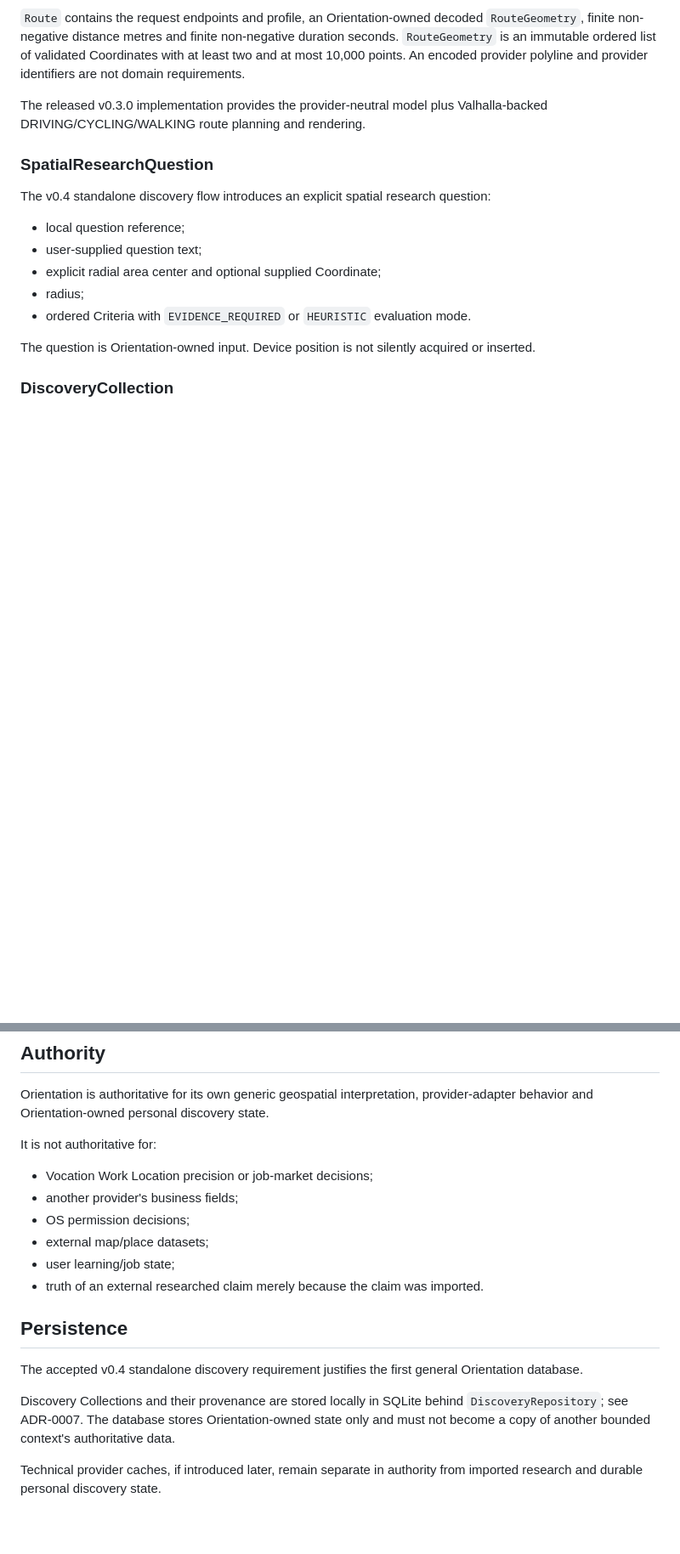
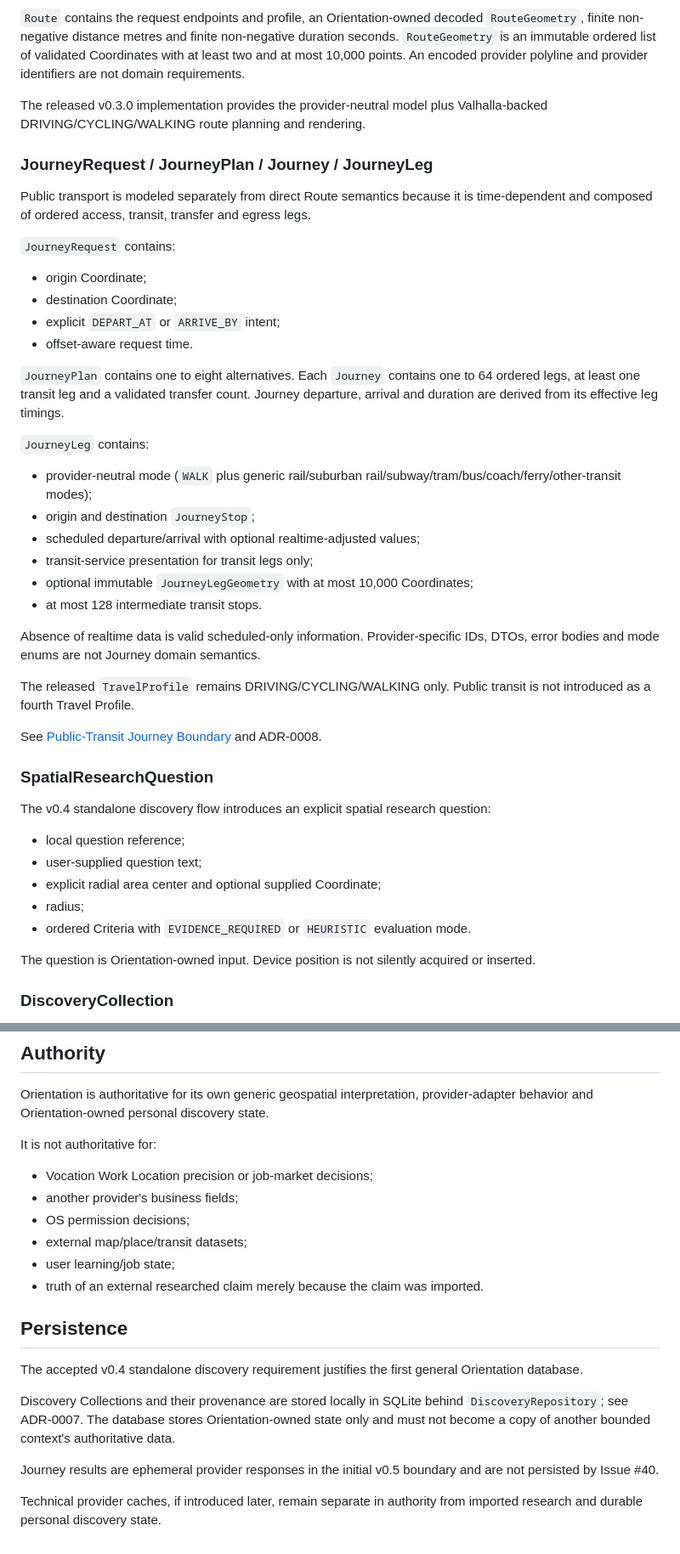
Before and after one commit to wgt-system/orientation, a Markdown page: docs/05_DOMAIN_MODEL.md, 2 parts joined by grey strips. Shown at 85% size. GitHub-like rendering; blank space fills up the shorter version.

Commit message:
docs: add provider-neutral Journey model

```diff
--- a/docs/05_DOMAIN_MODEL.md
+++ b/docs/05_DOMAIN_MODEL.md
@@ -109,6 +109,34 @@ encoded provider polyline and provider identifiers are not domain requirements.
 
 The released v0.3.0 implementation provides the provider-neutral model plus Valhalla-backed DRIVING/CYCLING/WALKING route planning and rendering.
 
+### JourneyRequest / JourneyPlan / Journey / JourneyLeg
+
+Public transport is modeled separately from direct Route semantics because it is time-dependent and composed of ordered access, transit, transfer and egress legs.
+
+`JourneyRequest` contains:
+
+- origin Coordinate;
+- destination Coordinate;
+- explicit `DEPART_AT` or `ARRIVE_BY` intent;
+- offset-aware request time.
+
+`JourneyPlan` contains one to eight alternatives. Each `Journey` contains one to 64 ordered legs, at least one transit leg and a validated transfer count. Journey departure, arrival and duration are derived from its effective leg timings.
+
+`JourneyLeg` contains:
+
+- provider-neutral mode (`WALK` plus generic rail/suburban rail/subway/tram/bus/coach/ferry/other-transit modes);
+- origin and destination `JourneyStop`;
+- scheduled departure/arrival with optional realtime-adjusted values;
+- transit-service presentation for transit legs only;
+- optional immutable `JourneyLegGeometry` with at most 10,000 Coordinates;
+- at most 128 intermediate transit stops.
+
+Absence of realtime data is valid scheduled-only information. Provider-specific IDs, DTOs, error bodies and mode enums are not Journey domain semantics.
+
+The released `TravelProfile` remains DRIVING/CYCLING/WALKING only. Public transit is not introduced as a fourth Travel Profile.
+
+See [Public-Transit Journey Boundary](21_JOURNEY_BOUNDARY.md) and ADR-0008.
+
 ### SpatialResearchQuestion
 
 The v0.4 standalone discovery flow introduces an explicit spatial research question:
@@ -153,7 +181,7 @@ It is not authoritative for:
 - Vocation Work Location precision or job-market decisions;
 - another provider's business fields;
 - OS permission decisions;
-- external map/place datasets;
+- external map/place/transit datasets;
 - user learning/job state;
 - truth of an external researched claim merely because the claim was imported.
 
@@ -163,4 +191,6 @@ The accepted v0.4 standalone discovery requirement justifies the first general O
 
 Discovery Collections and their provenance are stored locally in SQLite behind `DiscoveryRepository`; see ADR-0007. The database stores Orientation-owned state only and must not become a copy of another bounded context's authoritative data.
 
+Journey results are ephemeral provider responses in the initial v0.5 boundary and are not persisted by Issue #40.
+
 Technical provider caches, if introduced later, remain separate in authority from imported research and durable personal discovery state.
```
Also changed, not shown: other parts of docs/05_DOMAIN_MODEL.md (+1 -1 lines).
